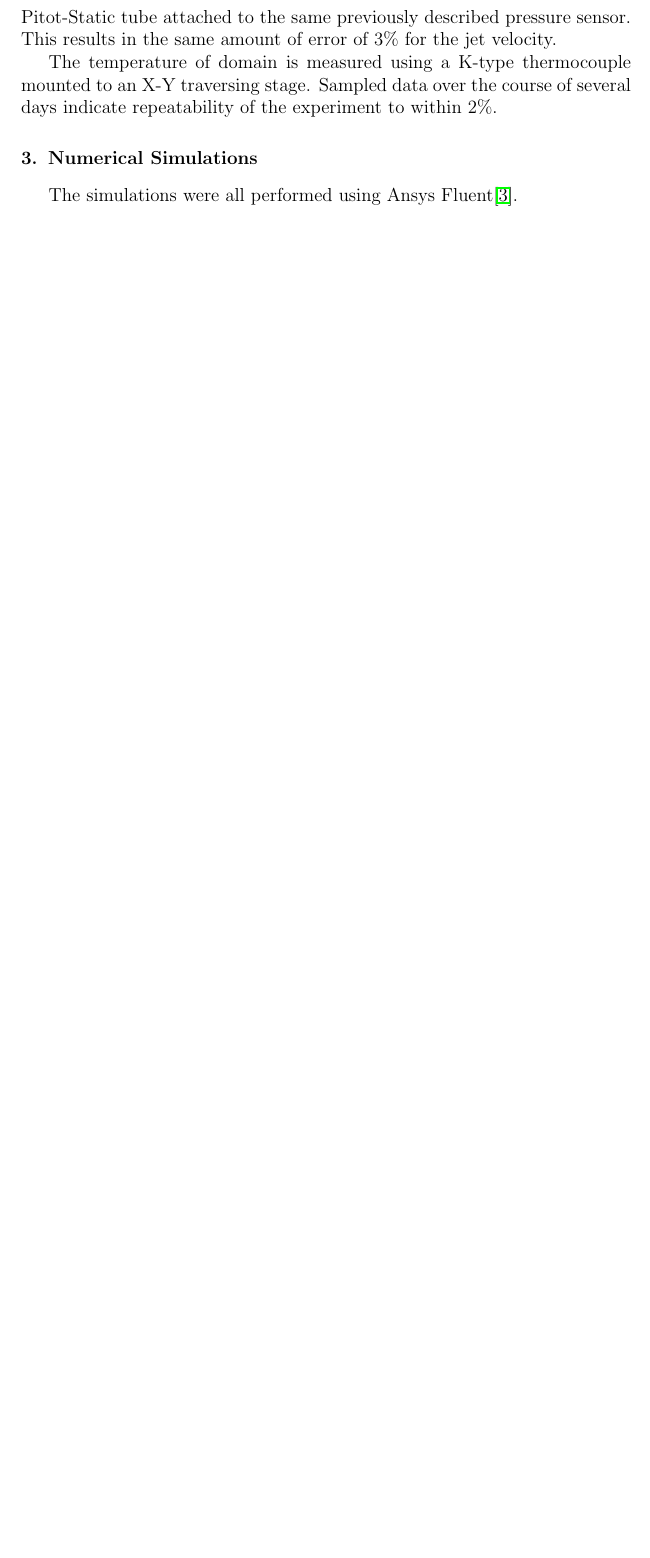
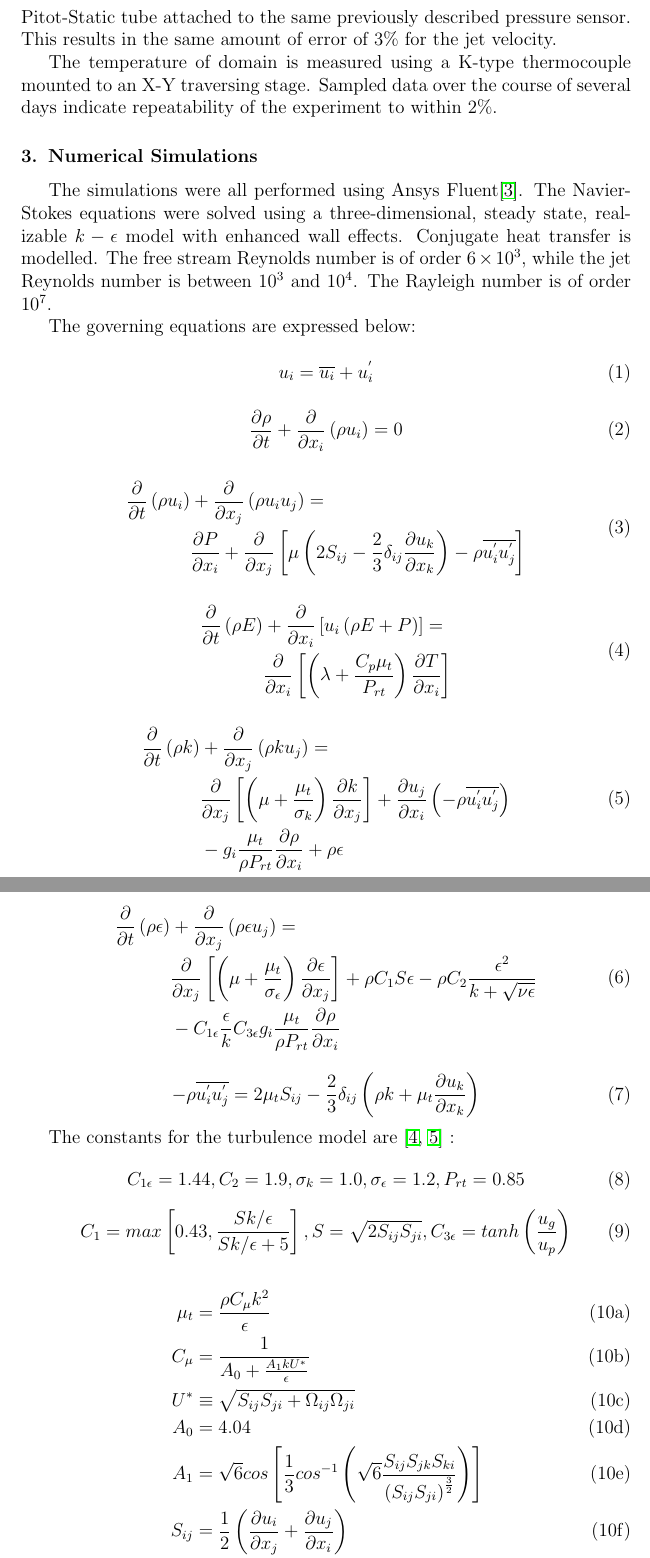
Before and after one commit to jvanderveer/research, a LaTeX paper (Publications/Papers/IJHMT-3/IJHMT-3.tex): part of page 4 of 4 before the commit and two parts of pages 4 and 5 of 7 after it, the two joined at a grey line, cut so that both start at the same text, the shorter picture padded with empty space. Compiled offline with pdfLaTeX.

Commit message:
more work on ijhmt3

```diff
--- a/Publications/Papers/IJHMT-3/IJHMT-3.tex
+++ b/Publications/Papers/IJHMT-3/IJHMT-3.tex
@@ -163,4 +163,80 @@ The jet velocity is determined utilizing a rotameter and verified using a Pitot-
 The temperature of domain is measured using a K-type thermocouple mounted to an X-Y traversing stage.  Sampled data over the course of several days indicate repeatability of the experiment to within $2\%$.
 
 \section{Numerical Simulations}
-The simulations were all performed using Ansys Fluent\cite{fluentsoftware}.
+The simulations were all performed using Ansys Fluent\cite{fluentsoftware}.  The Navier-Stokes equations were solved using a three-dimensional, steady state, realizable $k-\epsilon$ model with enhanced wall effects.  Conjugate heat transfer is modelled.  The free stream Reynolds number is of order $6\times10^3$, while the jet Reynolds number is between $10^3$ and $10^4$.  The Rayleigh number is of order $10^7$.
+
+The governing equations are expressed below:
+
+\begin{equation}
+\centering
+u_i = \overline{u_i} + u^{'}_{i}
+\label{eq:veldecomp}
+\end{equation}
+
+\begin{equation}
+\frac{\partial \rho }{\partial t } + \frac{\partial }{\partial x_i} \left( \rho u_i \right) = 0
+\label{eq:mass}
+\end{equation}
+
+\begin{equation}
+\centering
+\begin{split}
+\frac{\partial }{\partial t} \left( \rho u_i \right) &+ \frac{\partial }{\partial x_j } \left( \rho u_i u_j \right) = \\
+ &\frac{\partial P}{\partial x_i } + \frac{\partial }{\partial x_j } \left[ \mu \left( 2 S_{ij} - \frac{2}{3} \delta_{ij} \frac{\partial u_k }{\partial x_k } \right) - \rho \overline{u^{'}_{i} u^{'}_{j}} \right]
+\label{eq:momentum}
+\end{split}
+\end{equation}
+
+\begin{equation}
+\centering
+\begin{split}
+\frac{\partial }{\partial t } \left( \rho E \right) &+ \frac{\partial }{\partial x_i} \left[ u_i \left( \rho E + P \right) \right] = \\
+ &\frac{\partial }{\partial x_i } \left[ \left( \lambda + \frac{C_p \mu_t }{P_{rt}} \right) \frac{\partial T}{\partial x_i} \right]
+\label{eq:energy}
+\end{split}
+\end{equation}
+
+\begin{equation}
+\centering
+\begin{split}
+\frac{\partial }{\partial t} \left(\rho k \right) &+ \frac{\partial }{\partial x_j} \left( \rho k u_j \right) = \\
+&\frac{\partial }{\partial x_j} \left[ \left( \mu + \frac{\mu_t}{\sigma_k} \right) \frac{\partial k}{\partial x_j} \right] + \frac{\partial u_j}{\partial x_i} \left( -\rho \overline{u^{'}_{i} u^{'}_{j}} \right) \\
+&- g_i \frac{\mu_t}{\rho P_{rt}} \frac{\partial \rho }{\partial x_i} + \rho \epsilon
+\label{eq:k}
+\end{split}
+\end{equation}
+
+\begin{equation}
+\centering
+\begin{split}
+ \frac{\partial }{\partial t} \left(\rho \epsilon \right) &+ \frac{\partial }{\partial x_j} \left( \rho \epsilon u_j \right) = \\
+ &\frac{\partial }{\partial x_j } \left[ \left( \mu + \frac{\mu_t }{\sigma_\epsilon } \right) \frac{\partial \epsilon }{\partial x_j } \right] + \rho C_1 S \epsilon - \rho C_2 \frac{\epsilon^2 }{k+\sqrt{\nu \epsilon}} \\
+ &- C_{1 \epsilon} \frac{\epsilon}{k} C_{3\epsilon} g_i \frac{\mu_t}{\rho P_{rt}} \frac{\partial \rho}{\partial x_i}
+\label{eq:e}
+\end{split}
+\end{equation}
+
+\begin{equation}
+\centering
+- \rho \overline{u^{'}_{i} u^{'}_{j}} = 2\mu_t S_{ij} - \frac{2}{3} \delta_{ij} \left( \rho k + \mu_t \frac{\partial u_k}{\partial x_k} \right)
+\label{eq:reynoldsstress}
+\end{equation}
+
+The constants for the turbulence model are \cite{realizable,fluent} :
+\begin{equation}
+\label{eq:constants}
+C_{1\epsilon} = 1.44 , C_2 = 1.9 , \sigma_k = 1.0 , \sigma_\epsilon = 1.2 , P_{rt} = 0.85
+\end{equation}
+\begin{equation}
+C_1 = max\left[0.43,\frac{Sk/\epsilon}{Sk/\epsilon +5} \right] , S = \sqrt{2S_{ij}S_{ji}} , C_{3\epsilon} = tanh\left(\frac{u_g}{u_p}\right)
+\end{equation}
+\begin{subequations}
+\begin{align}
+\mu_t &= \frac{\rho C_{\mu} k^2}{\epsilon} \\
+C_{\mu} &= \frac{1}{A_0 + \frac{A_1 k U^*}{\epsilon}} \\
+U^* &\equiv \sqrt{S_{ij} S_{ji} + \Omega_{ij} \Omega_{ji}} \\
+A_0 &= 4.04 \\
+A_1 &= \sqrt{6} cos \left[\frac{1}{3} cos^{-1}\left(\sqrt{6} \frac{S_{ij}S_{jk}S_{ki}}{\left(S_{ij} S_{ji} \right)^{\frac{3}{2}}} \right) \right] \\
+S_{ij} &= \frac{1}{2} \left( \frac{\partial u_i}{\partial x_j} + \frac{\partial u_j}{\partial x_i} \right) \\
+\Omega_{ij} &= \frac{1}{2} \left( \frac{\partial u_i}{\partial x_j} - \frac{\partial u_j}{\partial x_i} \right)
+\end{align}
```
Also changed, not shown: Publications/Papers/IJHMT-3/IJHMT-3.pdf, Publications/Papers/IJHMT-3/IJHMT-3.tex (30 more changed lines).
